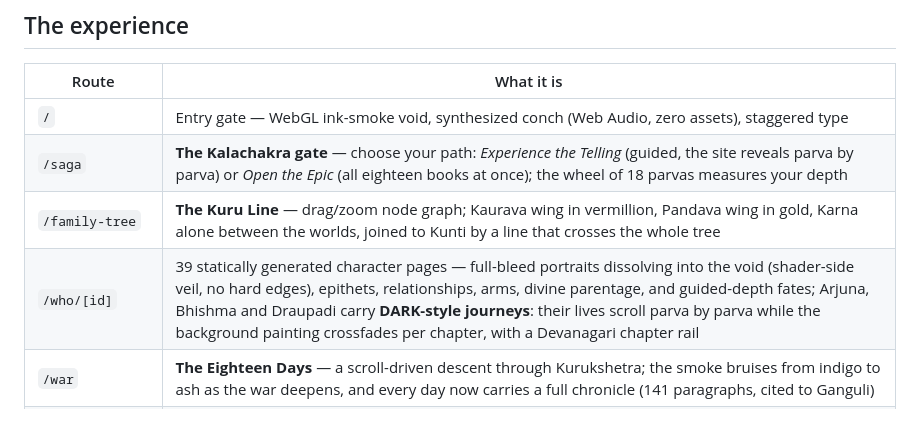
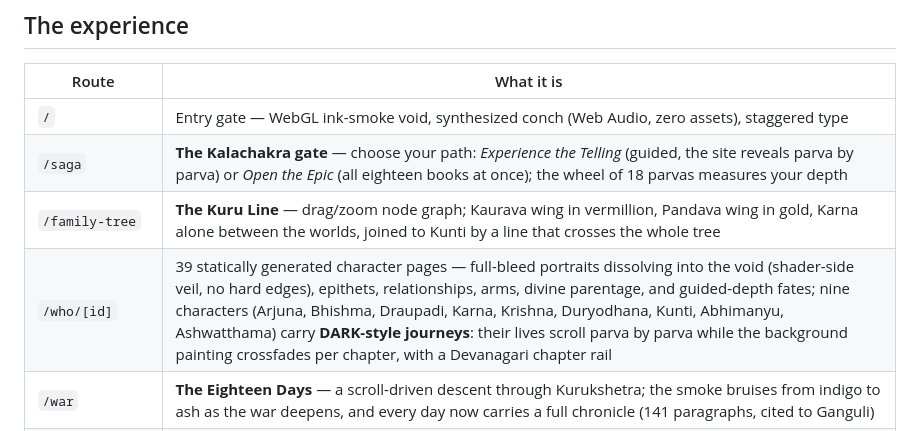
Before and after one commit to SwayamMehta10/Mahabharat, a Markdown page: README.md, the part around the change. Rendered like a GitHub page.

Commit message:
docs: session 12 closes with nine journeys live
Co-Authored-By: Claude Fable 5 <noreply@anthropic.com>

```diff
--- a/README.md
+++ b/README.md
@@ -14,7 +14,7 @@ where every fact carries a citation into the source text.
 | `/` | Entry gate — WebGL ink-smoke void, synthesized conch (Web Audio, zero assets), staggered type |
 | `/saga` | **The Kalachakra gate** — choose your path: *Experience the Telling* (guided, the site reveals parva by parva) or *Open the Epic* (all eighteen books at once); the wheel of 18 parvas measures your depth |
 | `/family-tree` | **The Kuru Line** — drag/zoom node graph; Kaurava wing in vermillion, Pandava wing in gold, Karna alone between the worlds, joined to Kunti by a line that crosses the whole tree |
-| `/who/[id]` | 39 statically generated character pages — full-bleed portraits dissolving into the void (shader-side veil, no hard edges), epithets, relationships, arms, divine parentage, and guided-depth fates; Arjuna, Bhishma and Draupadi carry **DARK-style journeys**: their lives scroll parva by parva while the background painting crossfades per chapter, with a Devanagari chapter rail |
+| `/who/[id]` | 39 statically generated character pages — full-bleed portraits dissolving into the void (shader-side veil, no hard edges), epithets, relationships, arms, divine parentage, and guided-depth fates; nine characters (Arjuna, Bhishma, Draupadi, Karna, Krishna, Duryodhana, Kunti, Abhimanyu, Ashwatthama) carry **DARK-style journeys**: their lives scroll parva by parva while the background painting crossfades per chapter, with a Devanagari chapter rail |
 | `/war` | **The Eighteen Days** — a scroll-driven descent through Kurukshetra; the smoke bruises from indigo to ash as the war deepens, and every day now carries a full chronicle (141 paragraphs, cited to Ganguli) |
 | `/gita` | **The Song of the Lord** — time freezes mid-battlefield (the ever-moving smoke stops), six ślokas in Devanagari + IAST + English, and the Vishvarupa: a 16,000-particle wheel of fire, the only thing that moves in a frozen world |
 | `/who` | Character index grouped by allegiance — paintings, epithets, and `?` cards beyond your wheel |
```
Also changed, not shown: docs/BUILD-LOG.md (+11 -4 lines).
